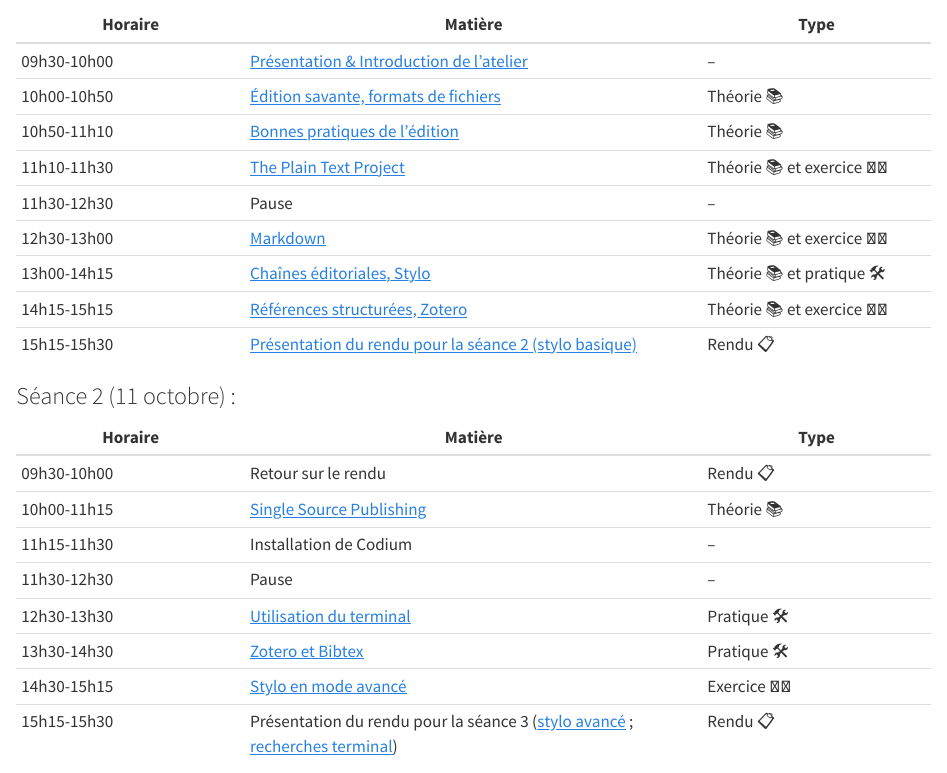
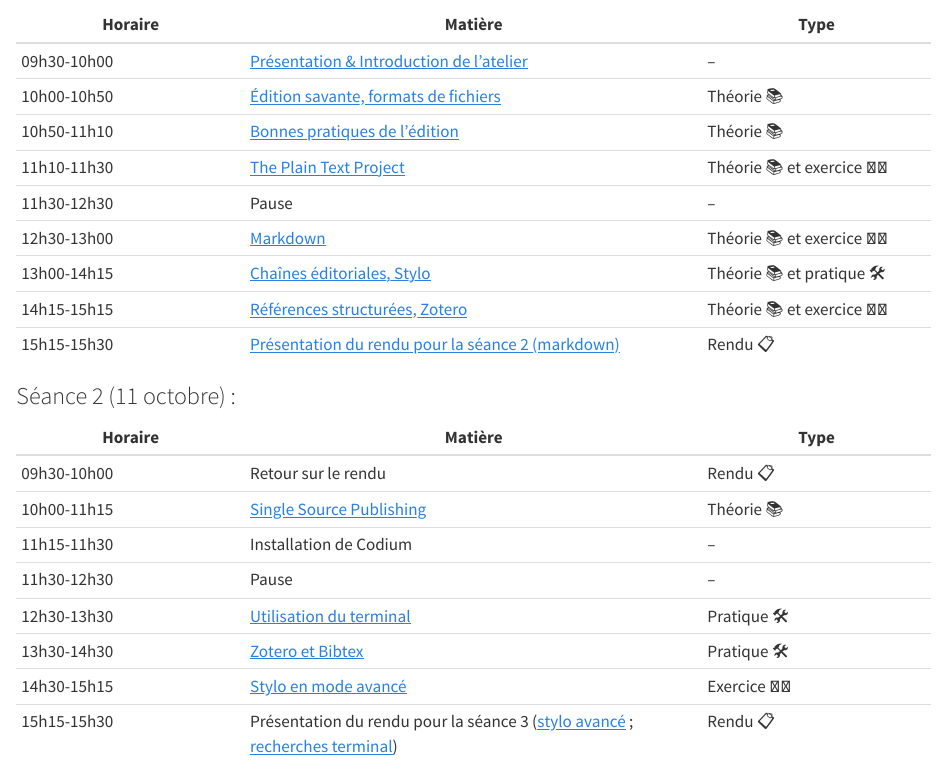
Before and after one commit to MathildeVrst/hnu6051-a24, a Quarto document (_slides/plan-de-cours.qmd): the page in a window 1100 px wide, from 1000 px down. Rendered offline with R 4.5, knitr and Pandoc in place of Quarto, with nearby package versions.

Commit message:
Built site for gh-pages

```diff
--- a/_slides/plan-de-cours.qmd
+++ b/_slides/plan-de-cours.qmd
@@ -46,7 +46,7 @@ Le programme des séances est sujet à de légers changements en fonction du niv
 | 12h30-13h00 | [Markdown](exercice-markdown.qmd#exercice-markdown) | Théorie 📚 et exercice 🏋️‍♂️ |
 | 13h00-14h15 | [Chaînes éditoriales, Stylo](stylo.qmd#chaînes-éditoriales--stylo) | Théorie 📚 et pratique 🛠️ |
 | 14h15-15h15 | [Références structurées, Zotero](zotero.qmd#limportance-de-structurer-ses-références-bibliographiques) | Théorie 📚 et exercice 🏋️‍♂️ |
-| 15h15-15h30 | [Présentation du rendu pour la séance 2 (stylo basique)](exercice-markdown.qmd#rendu-pour-le-10-octobre) | Rendu 📋 |
+| 15h15-15h30 | [Présentation du rendu pour la séance 2 (markdown)](exercice-markdown.qmd#rendu-pour-le-10-octobre) | Rendu 📋 |
 
 ### Séance 2 (11 octobre) :
 
```
Also changed, not shown: HNU6051-A24.pdf, _slides/index.html, _slides/plan-de-cours.html, _slides/references.html, _slides/stylo.html, _slides/zotero.html, index.html, plan-de-cours.html, references.html, search.json, zotero.html, 1 other file.
